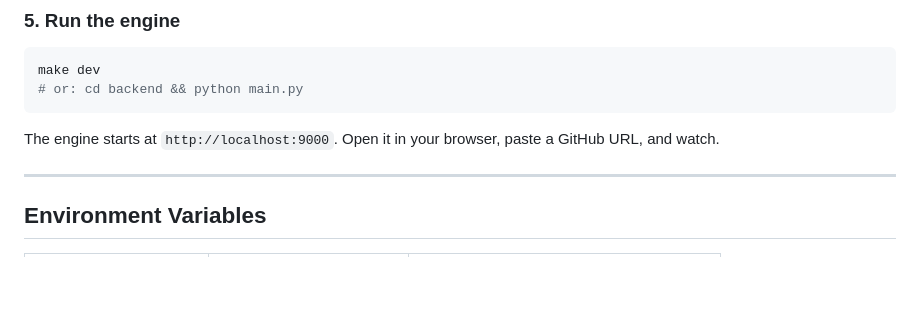
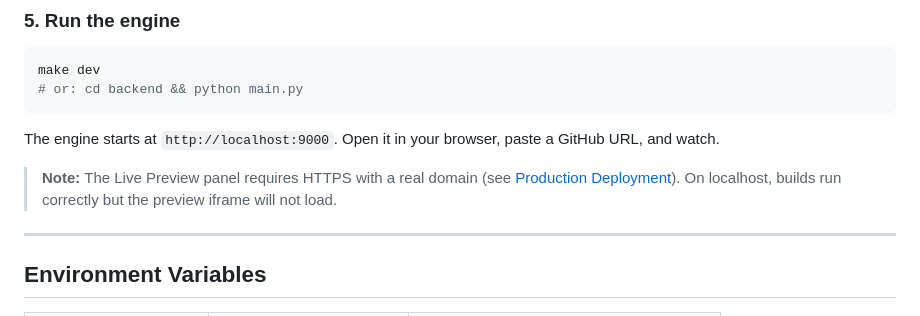
Before and after one commit to thevalmarch/ducked, a Markdown page: README.md, the part around the change. Rendered like a GitHub page; blank space fills up the shorter version.

Commit message:
docs: add localhost preview limitation note

````diff
--- a/README.md
+++ b/README.md
@@ -123,6 +123,8 @@ make dev
 ```
 
 The engine starts at `http://localhost:9000`. Open it in your browser, paste a GitHub URL, and watch.
+
+> **Note:** The Live Preview panel requires HTTPS with a real domain (see [Production Deployment](#production-deployment)). On localhost, builds run correctly but the preview iframe will not load.
 
 ---
 
````
